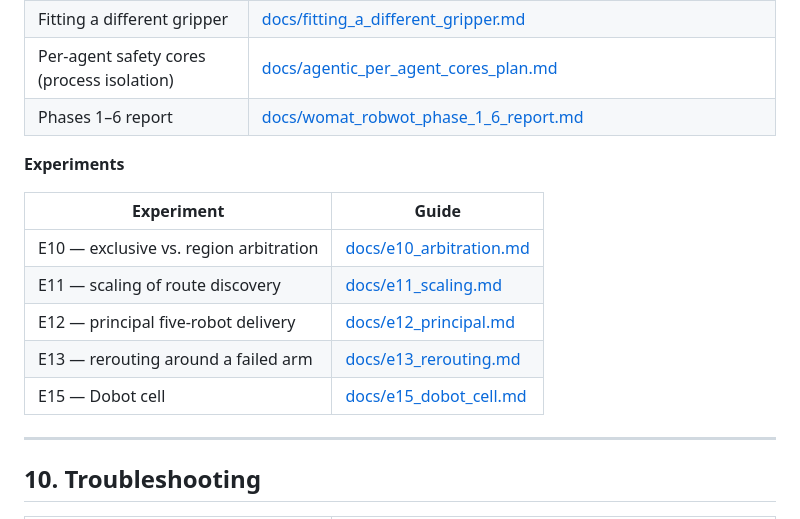
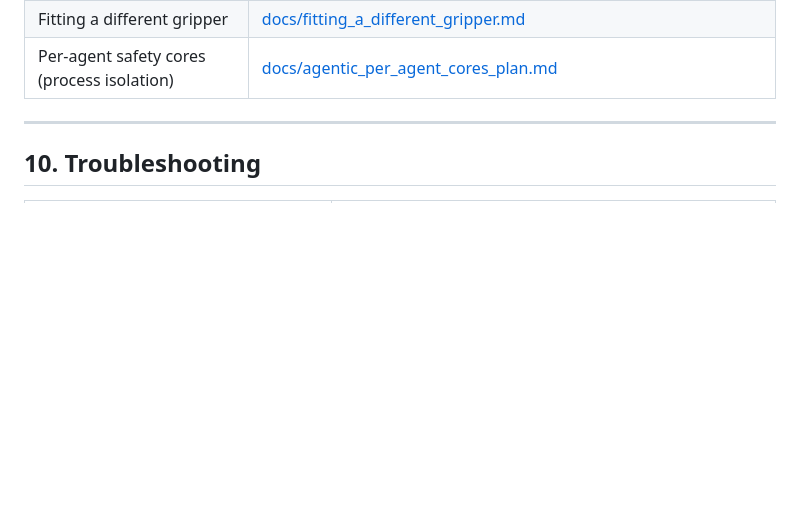
Before and after one commit to Mango2899/Interoperable-Agentic-Object-Manipulation-Framework, a Markdown page: README.md, the part around the change. Drawn GitHub-style; blank space fills up the shorter version.

Commit message:
Update README to remove outdated experiment references
Removed the phases 1–6 report and several experiment entries from the README.

```diff
--- a/README.md
+++ b/README.md
@@ -397,17 +397,7 @@ external/RobWoT/            URDF assets
 | Testing the interaction-space agent plans | [docs/interaction_space_agent_testing.md](docs/interaction_space_agent_testing.md) |
 | Fitting a different gripper | [docs/fitting_a_different_gripper.md](docs/fitting_a_different_gripper.md) |
 | Per-agent safety cores (process isolation) | [docs/agentic_per_agent_cores_plan.md](docs/agentic_per_agent_cores_plan.md) |
-| Phases 1–6 report | [docs/womat_robwot_phase_1_6_report.md](docs/womat_robwot_phase_1_6_report.md) |
 
-**Experiments**
-
-| Experiment | Guide |
-| --- | --- |
-| E10 — exclusive vs. region arbitration | [docs/e10_arbitration.md](docs/e10_arbitration.md) |
-| E11 — scaling of route discovery | [docs/e11_scaling.md](docs/e11_scaling.md) |
-| E12 — principal five-robot delivery | [docs/e12_principal.md](docs/e12_principal.md) |
-| E13 — rerouting around a failed arm | [docs/e13_rerouting.md](docs/e13_rerouting.md) |
-| E15 — Dobot cell | [docs/e15_dobot_cell.md](docs/e15_dobot_cell.md) |
 
 ---
 
```
